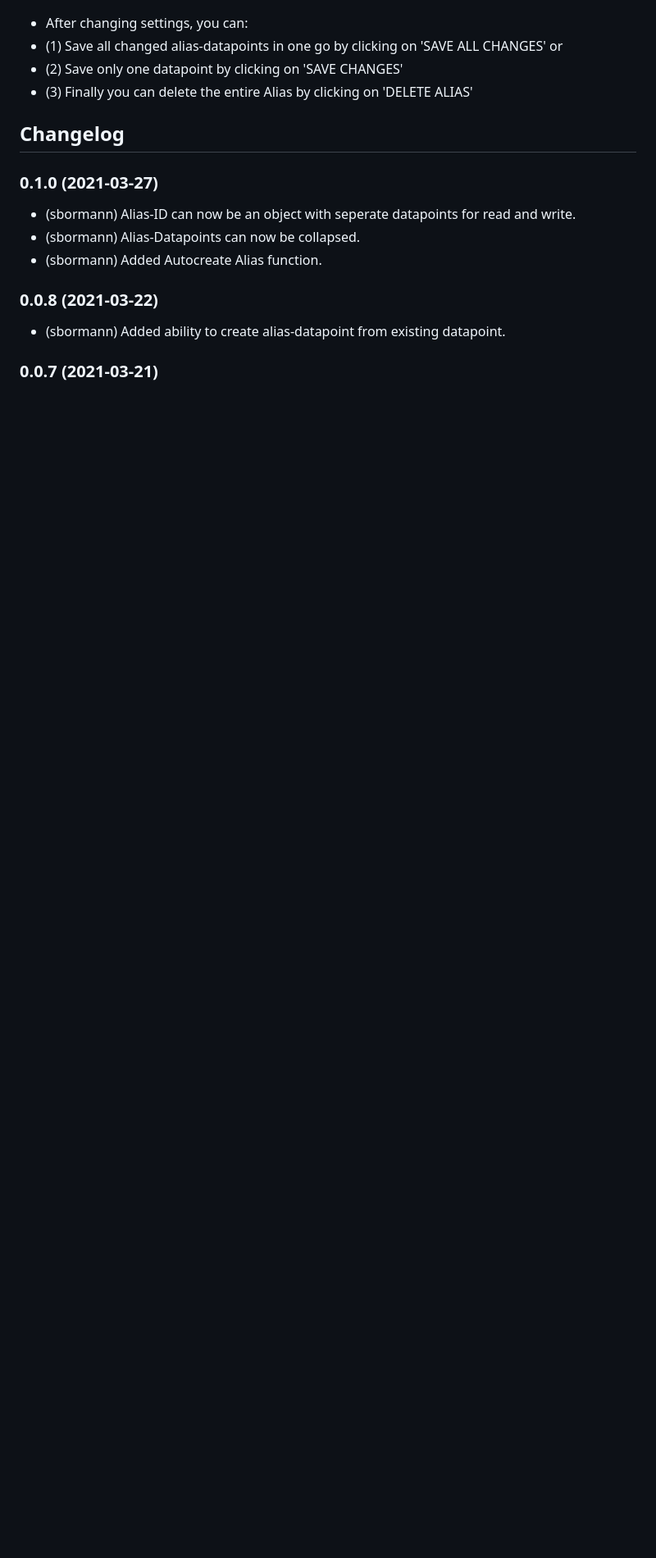
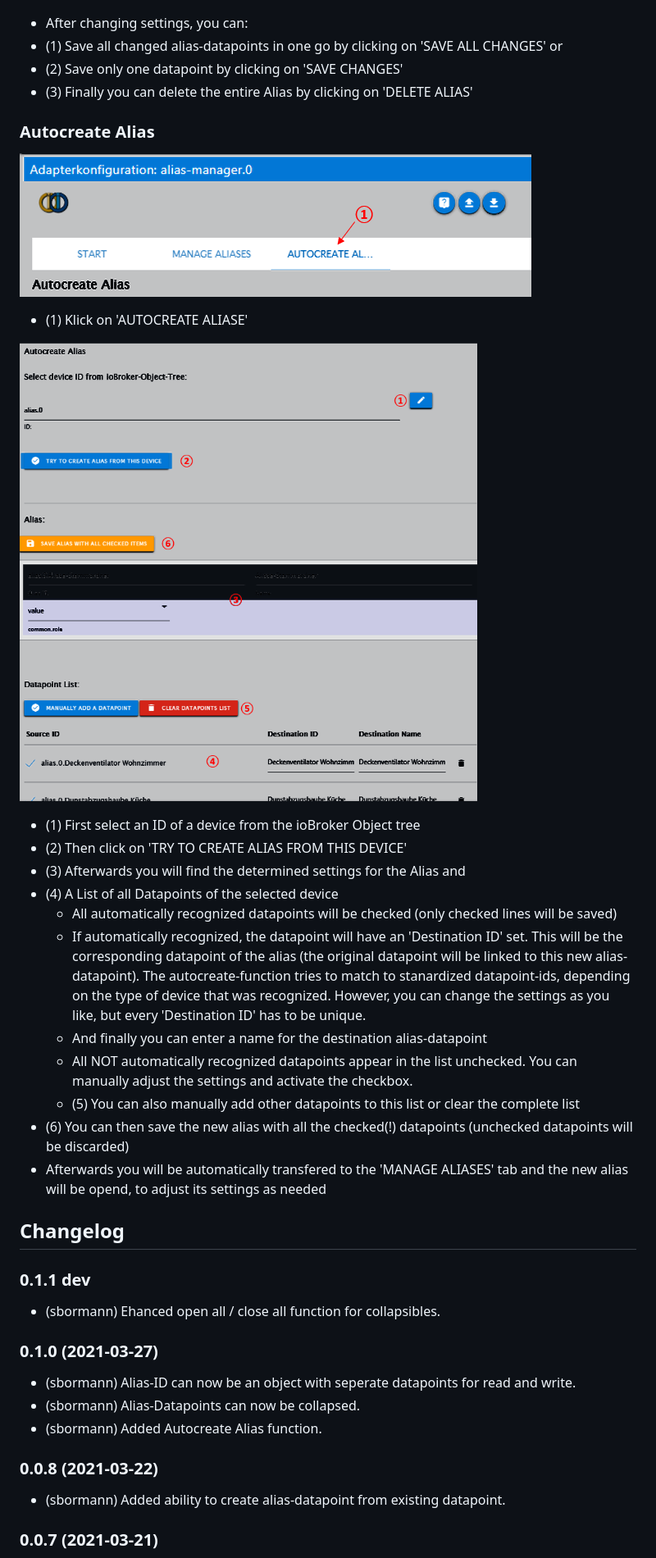
Before and after one commit to iobroker-community-adapters/ioBroker.alias-manager, a Markdown page: README.md, the part around the change printed below. Shown: that part at 82% size. Rendered like a GitHub page; pictures changed too: img/manual_screenshot_6.png (added), img/manual_screenshot_7.png (added); blank space fills up the shorter version.

```diff
--- a/README.md
+++ b/README.md
@@ -64,7 +67,30 @@ Here you can:
 * (2) Save only one datapoint by clicking on 'SAVE CHANGES'
 * (3) Finally you can delete the entire Alias by clicking on 'DELETE ALIAS'
 
+### Autocreate Alias
+
+![Screenshot](img/manual_screenshot_6.png)
+
+* (1) Klick on 'AUTOCREATE ALIASE'
+
+![Screenshot](img/manual_screenshot_7.png)
+* (1) First select an ID of a device from the ioBroker Object tree
+* (2) Then click on 'TRY TO CREATE ALIAS FROM THIS DEVICE'
+* (3) Afterwards you will find the determined settings for the Alias and
+* (4) A List of all Datapoints of the selected device
+    * All automatically recognized datapoints will be checked (only checked lines will be saved)
+	* If automatically recognized, the datapoint will have an 'Destination ID' set. This will be the corresponding datapoint of the alias (the original datapoint will be linked to this new alias-datapoint). The autocreate-function tries to match to stanardized datapoint-ids, depending on the type of device that was recognized. However, you can change the settings as you like, but every 'Destination ID' has to be unique.
+	* And finally you can enter a name for the destination alias-datapoint
+	* All NOT automatically recognized datapoints appear in the list unchecked. You can manually adjust the settings and activate the checkbox.
+	* (5) You can also manually add other datapoints to this list or clear the complete list
+* (6) You can then save the new alias with all the checked(!) datapoints (unchecked datapoints will be discarded)
+* Afterwards you will be automatically transfered to the 'MANAGE ALIASES' tab and the new alias will be opend, to adjust its settings as needed
+
+
 ## Changelog
+
+### 0.1.1 dev
+* (sbormann) Ehanced open all / close all function for collapsibles.
 
 ### 0.1.0 (2021-03-27)
 * (sbormann) Alias-ID can now be an object with seperate datapoints for read and write.
```
Also changed, not shown: other parts of README.md (+3 -0 lines), 1 other file.
